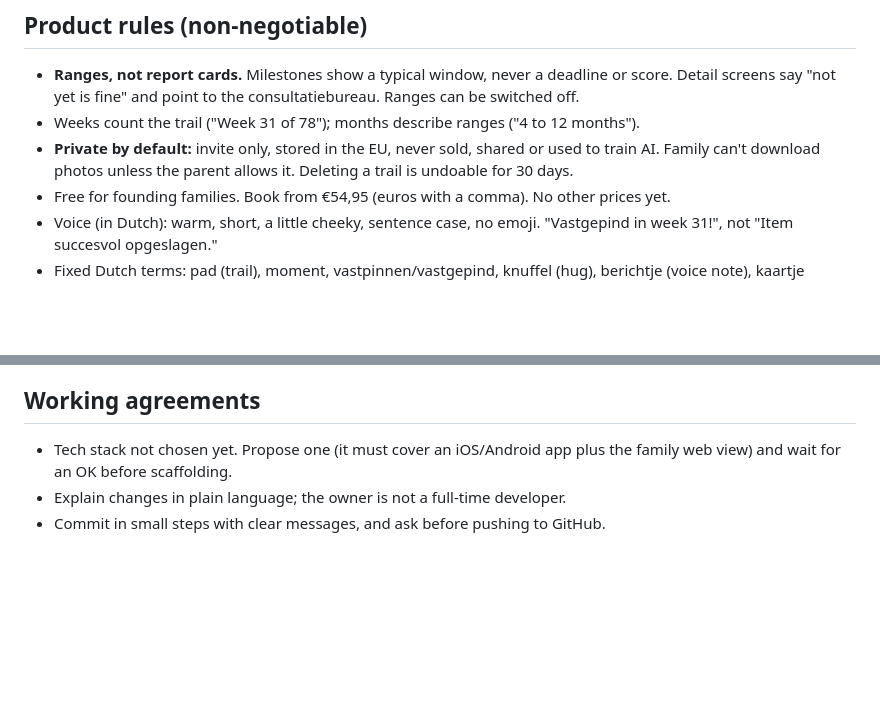
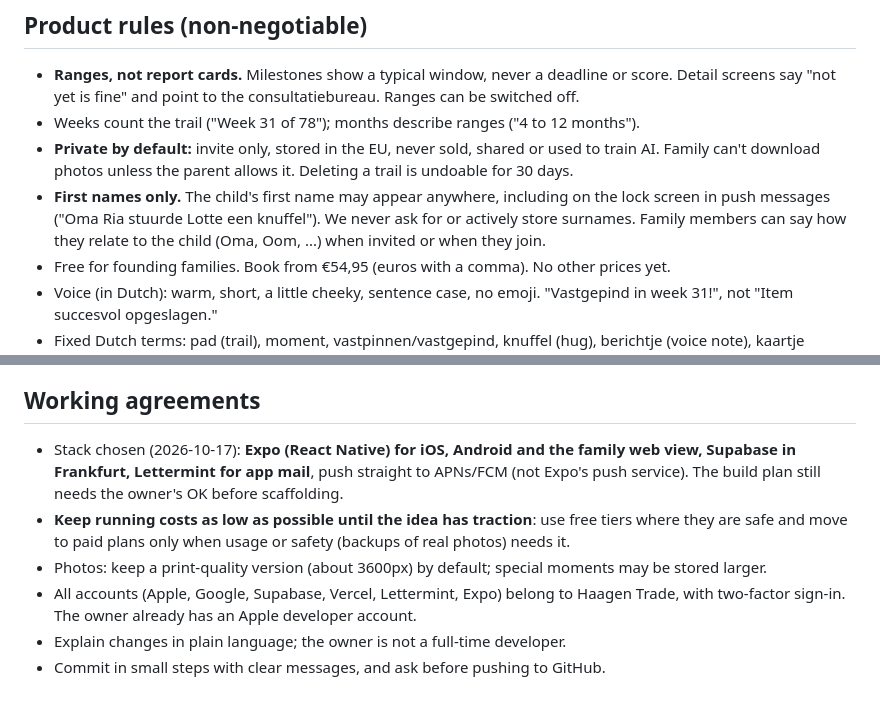
Before and after one commit to beervanhaagen/Babysteps, a Markdown page: CLAUDE.md, 2 parts joined by grey strips. GitHub-like rendering; blank space fills up the shorter version.

Commit message:
Leg stackkeuze en besluiten van de eigenaar vast
Expo + Supabase (Frankfurt) + Lettermint, kosten laag tot er tractie
is, printversie van foto's, alleen voornamen, accounts op Haagen Trade.

Co-Authored-By: Claude Opus 5.5 <noreply@anthropic.com>

```diff
--- a/CLAUDE.md
+++ b/CLAUDE.md
@@ -90,6 +90,7 @@ Keep it light: no extra agents, no autonomous loops, and at most one review roun
 - **Ranges, not report cards.** Milestones show a typical window, never a deadline or score. Detail screens say "not yet is fine" and point to the consultatiebureau. Ranges can be switched off.
 - Weeks count the trail ("Week 31 of 78"); months describe ranges ("4 to 12 months").
 - **Private by default:** invite only, stored in the EU, never sold, shared or used to train AI. Family can't download photos unless the parent allows it. Deleting a trail is undoable for 30 days.
+- **First names only.** The child's first name may appear anywhere, including on the lock screen in push messages ("Oma Ria stuurde Lotte een knuffel"). We never ask for or actively store surnames. Family members can say how they relate to the child (Oma, Oom, ...) when invited or when they join.
 - Free for founding families. Book from €54,95 (euros with a comma). No other prices yet.
 - Voice (in Dutch): warm, short, a little cheeky, sentence case, no emoji. "Vastgepind in week 31!", not "Item succesvol opgeslagen."
 - Fixed Dutch terms: pad (trail), moment, vastpinnen/vastgepind, knuffel (hug), berichtje (voice note), kaartje (postcard), kring, ouder, familie, jaarboek, sprongetje, mijlpaal, eerste keer. Possessives: "Lottes", but "Noa's", "Timo's", "Max'". Never use the leap books' wording, such as the "huilerig, hangerig, humeurig" trio.
@@ -100,6 +101,9 @@ Paper ground (`paper`), aubergine ink (`ink`) for all text and outlines, **blueb
 
 ## Working agreements
 
-- Tech stack not chosen yet. Propose one (it must cover an iOS/Android app plus the family web view) and wait for an OK before scaffolding.
+- Stack chosen (2026-10-17): **Expo (React Native) for iOS, Android and the family web view, Supabase in Frankfurt, Lettermint for app mail**, push straight to APNs/FCM (not Expo's push service). The build plan still needs the owner's OK before scaffolding.
+- **Keep running costs as low as possible until the idea has traction**: use free tiers where they are safe and move to paid plans only when usage or safety (backups of real photos) needs it.
+- Photos: keep a print-quality version (about 3600px) by default; special moments may be stored larger.
+- All accounts (Apple, Google, Supabase, Vercel, Lettermint, Expo) belong to Haagen Trade, with two-factor sign-in. The owner already has an Apple developer account.
 - Explain changes in plain language; the owner is not a full-time developer.
 - Commit in small steps with clear messages, and ask before pushing to GitHub.
```
